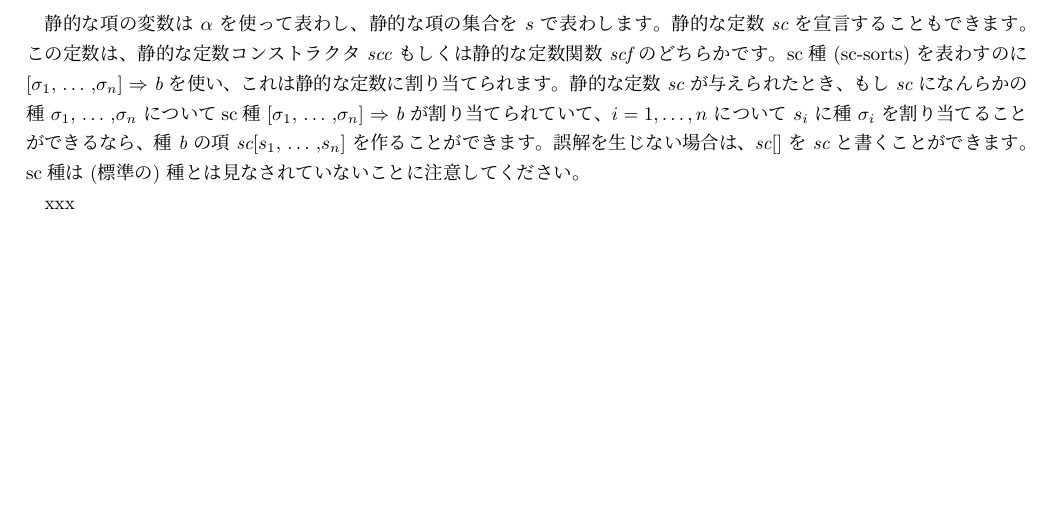
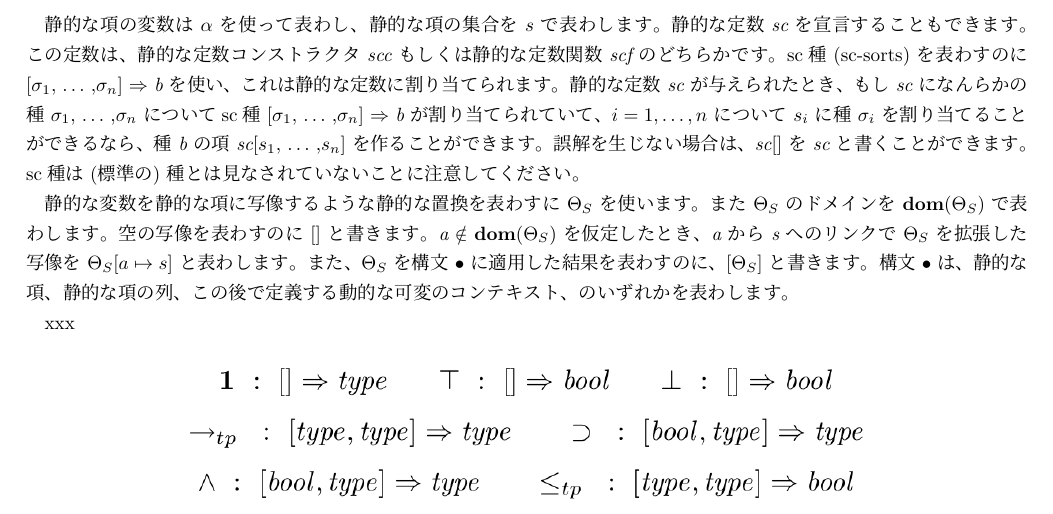
Before and after one commit to jats-ug/translate, a LaTeX document (Paper/ATS-types03/ATS-types03-ja.tex): part of page 2 of 2 before the commit and part of page 2 of 3 after it, cut so that both start at the same text, the shorter picture padded with empty space. Compiled offline with pLaTeX and dvipdfmx; a LaTeX package or settings file that is missing is left out.

Commit message:
Update ATS-types03-ja.tex (cont.)

```diff
--- a/Paper/ATS-types03/ATS-types03-ja.tex
+++ b/Paper/ATS-types03/ATS-types03-ja.tex
@@ -101,6 +101,13 @@ sc種 (sc-sorts) を表わすのに [$\sigma_1$, $\ldots$ ,$\sigma_n$] $\Rightar
 誤解を生じない場合は、{\it sc}[] を {\it sc} と書くことができます。
 sc種は (標準の) 種とは見なされていないことに注意してください。
 
+静的な変数を静的な項に写像するような静的な置換を表わすに $\Theta_S$ を使います。
+また $\Theta_S$ のドメインを {\bf dom}($\Theta_S$) で表わします。
+空の写像を表わすのに [] と書きます。
+{\it a} $\notin$ {\bf dom}($\Theta_S$) を仮定したとき、{\it a} から {\it s} へのリンクで $\Theta_S$ を拡張した写像を $\Theta_S$[$a \mapsto s$] と表わします。
+また、$\Theta_S$ を構文 $\bullet$ に適用した結果を表わすのに、[$\Theta_S$] と書きます。
+構文 $\bullet$ は、静的な項、静的な項の列、この後で定義する動的な可変のコンテキスト、のいずれかを表わします。
+
 xxx
 
 \begin{figure}[h]
```
